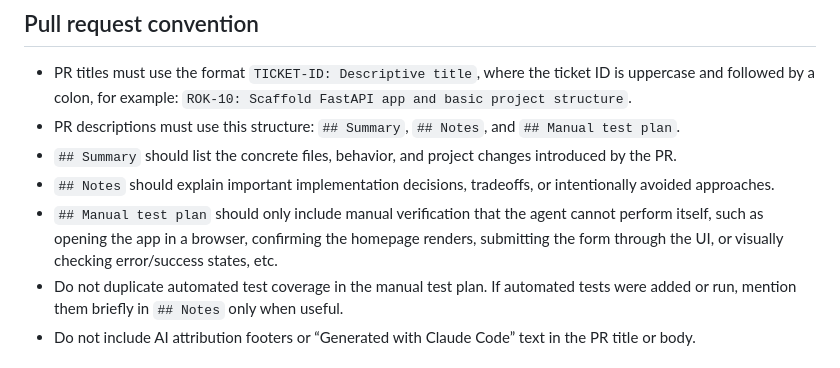
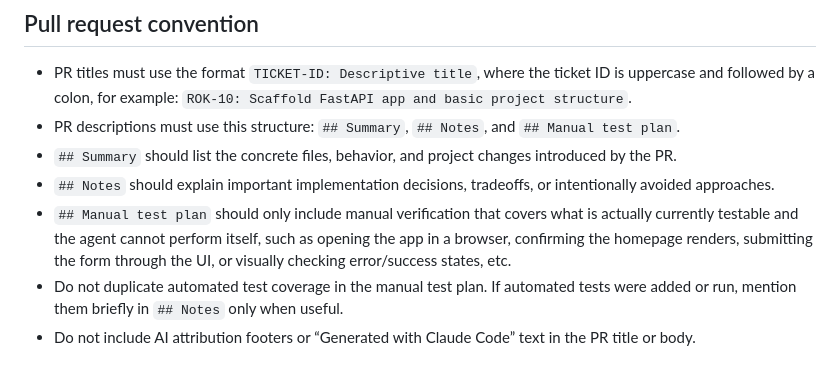
Before and after one commit to OctoberComstock/Dealio, a Markdown page: CLAUDE.md, the part around the change. Drawn GitHub-style.

Commit message:
update claude instructions

```diff
--- a/CLAUDE.md
+++ b/CLAUDE.md
@@ -78,7 +78,7 @@ Dealio is a small FastAPI app that evaluates whether a product listing is a good
 - PR descriptions must use this structure: `## Summary`, `## Notes`, and `## Manual test plan`.
 - `## Summary` should list the concrete files, behavior, and project changes introduced by the PR.
 - `## Notes` should explain important implementation decisions, tradeoffs, or intentionally avoided approaches.
-- `## Manual test plan` should only include manual verification that the agent cannot perform itself, such as opening the app in a browser, confirming the homepage renders, submitting the form through the UI, or visually checking error/success states, etc.
+- `## Manual test plan` should only include manual verification that covers what is actually currently testable and the agent cannot perform itself, such as opening the app in a browser, confirming the homepage renders, submitting the form through the UI, or visually checking error/success states, etc.
 - Do not duplicate automated test coverage in the manual test plan. If automated tests were added or run, mention them briefly in `## Notes` only when useful.
 - Do not include AI attribution footers or “Generated with Claude Code” text in the PR title or body.
 
```
